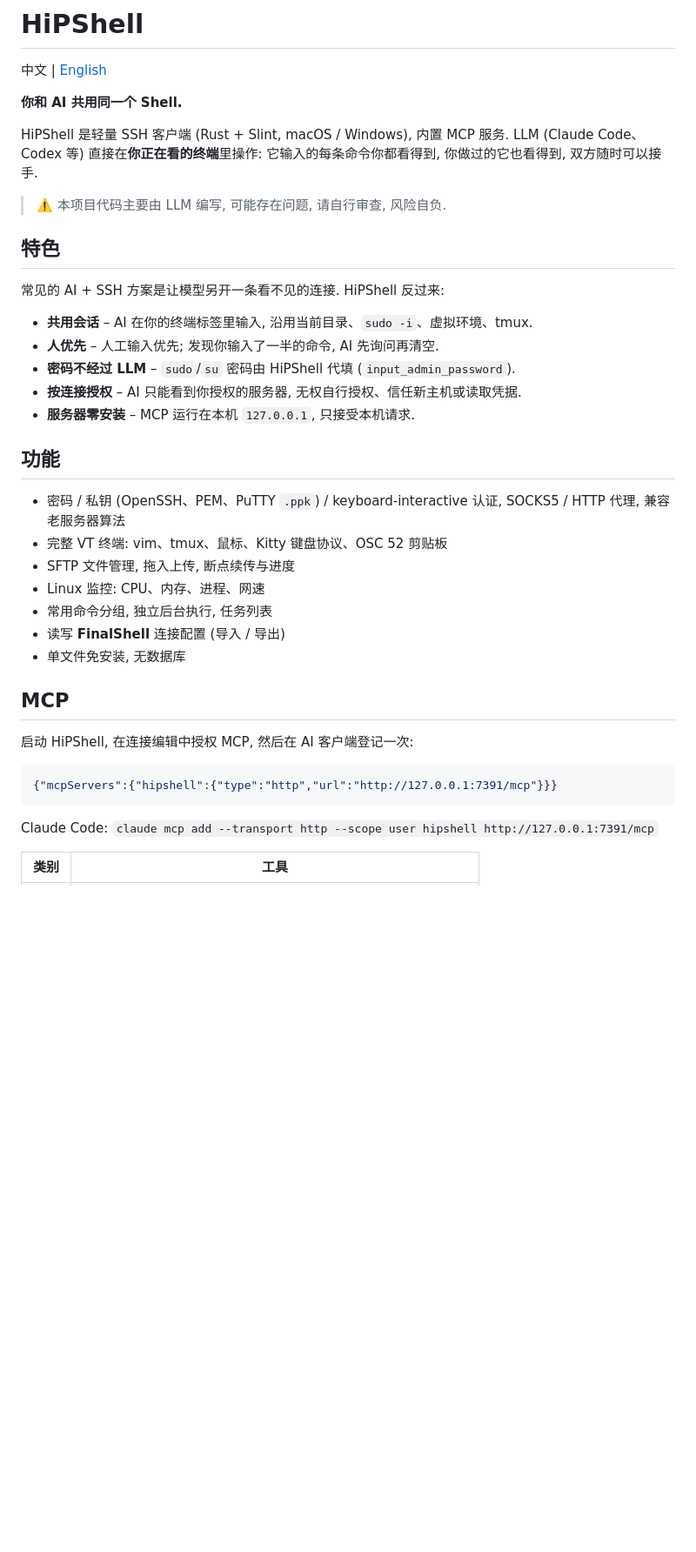
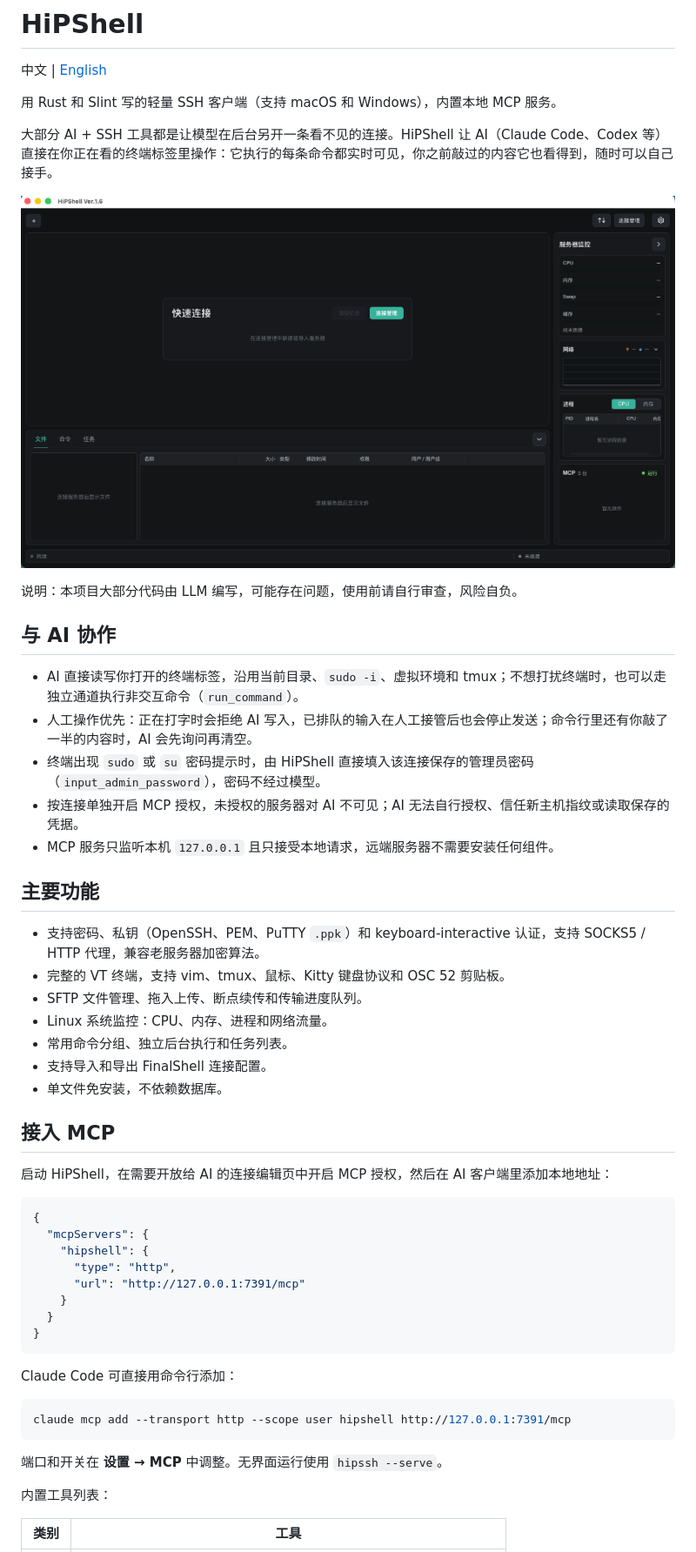
Before and after one commit to hipshows/hipshell, a Markdown page: README.zh-CN.md, the part around one of its changes. Shown at 87% size. Drawn GitHub-style; pictures changed too: assets/screenshot.png (added); blank space fills up the shorter version.

````diff
--- a/README.zh-CN.md
+++ b/README.zh-CN.md
@@ -2,41 +2,56 @@
 
 中文 | [English](README.md)
 
-**你和 AI 共用同一个 Shell.**
+用 Rust 和 Slint 写的轻量 SSH 客户端（支持 macOS 和 Windows），内置本地 MCP 服务。
 
-HiPShell 是轻量 SSH 客户端 (Rust + Slint, macOS / Windows), 内置 MCP 服务. LLM (Claude Code、Codex 等) 直接在**你正在看的终端**里操作: 它输入的每条命令你都看得到, 你做过的它也看得到, 双方随时可以接手.
+大部分 AI + SSH 工具都是让模型在后台另开一条看不见的连接。HiPShell 让 AI（Claude Code、Codex 等）直接在你正在看的终端标签里操作：它执行的每条命令都实时可见，你之前敲过的内容它也看得到，随时可以自己接手。
 
-> ⚠️ 本项目代码主要由 LLM 编写, 可能存在问题, 请自行审查, 风险自负.
+![HiPShell 界面截图](assets/screenshot.png)
 
-## 特色
+说明：本项目大部分代码由 LLM 编写，可能存在问题，使用前请自行审查，风险自负。
 
-常见的 AI + SSH 方案是让模型另开一条看不见的连接. HiPShell 反过来:
+## 与 AI 协作
 
-- **共用会话** – AI 在你的终端标签里输入, 沿用当前目录、`sudo -i`、虚拟环境、tmux.
-- **人优先** – 人工输入优先; 发现你输入了一半的命令, AI 先询问再清空.
-- **密码不经过 LLM** – `sudo`/`su` 密码由 HiPShell 代填 (`input_admin_password`).
-- **按连接授权** – AI 只能看到你授权的服务器, 无权自行授权、信任新主机或读取凭据.
-- **服务器零安装** – MCP 运行在本机 `127.0.0.1`, 只接受本机请求.
+- AI 直接读写你打开的终端标签，沿用当前目录、`sudo -i`、虚拟环境和 tmux；不想打扰终端时，也可以走独立通道执行非交互命令（`run_command`）。
+- 人工操作优先：正在打字时会拒绝 AI 写入，已排队的输入在人工接管后也会停止发送；命令行里还有你敲了一半的内容时，AI 会先询问再清空。
+- 终端出现 `sudo` 或 `su` 密码提示时，由 HiPShell 直接填入该连接保存的管理员密码（`input_admin_password`），密码不经过模型。
+- 按连接单独开启 MCP 授权，未授权的服务器对 AI 不可见；AI 无法自行授权、信任新主机指纹或读取保存的凭据。
+- MCP 服务只监听本机 `127.0.0.1` 且只接受本地请求，远端服务器不需要安装任何组件。
 
-## 功能
+## 主要功能
 
-- 密码 / 私钥 (OpenSSH、PEM、PuTTY `.ppk`) / keyboard-interactive 认证, SOCKS5 / HTTP 代理, 兼容老服务器算法
-- 完整 VT 终端: vim、tmux、鼠标、Kitty 键盘协议、OSC 52 剪贴板
-- SFTP 文件管理, 拖入上传, 断点续传与进度
-- Linux 监控: CPU、内存、进程、网速
-- 常用命令分组, 独立后台执行, 任务列表
-- 读写 **FinalShell** 连接配置 (导入 / 导出)
-- 单文件免安装, 无数据库
+- 支持密码、私钥（OpenSSH、PEM、PuTTY `.ppk`）和 keyboard-interactive 认证，支持 SOCKS5 / HTTP 代理，兼容老服务器加密算法。
+- 完整的 VT 终端，支持 vim、tmux、鼠标、Kitty 键盘协议和 OSC 52 剪贴板。
+- SFTP 文件管理、拖入上传、断点续传和传输进度队列。
+- Linux 系统监控：CPU、内存、进程和网络流量。
+- 常用命令分组、独立后台执行和任务列表。
+- 支持导入和导出 FinalShell 连接配置。
+- 单文件免安装，不依赖数据库。
 
-## MCP
+## 接入 MCP
 
-启动 HiPShell, 在连接编辑中授权 MCP, 然后在 AI 客户端登记一次:
+启动 HiPShell，在需要开放给 AI 的连接编辑页中开启 MCP 授权，然后在 AI 客户端里添加本地地址：
 
 ```json
-{"mcpServers":{"hipshell":{"type":"http","url":"http://127.0.0.1:7391/mcp"}}}
+{
+  "mcpServers": {
+    "hipshell": {
+      "type": "http",
+      "url": "http://127.0.0.1:7391/mcp"
+    }
+  }
+}
 ```
 
-Claude Code: `claude mcp add --transport http --scope user hipshell http://127.0.0.1:7391/mcp`
+Claude Code 可直接用命令行添加：
+
+```sh
+claude mcp add --transport http --scope user hipshell http://127.0.0.1:7391/mcp
+```
+
+端口和开关在 **设置 → MCP** 中调整。无界面运行使用 `hipssh --serve`。
+
+内置工具列表：
 
 | 类别 | 工具 |
 |---|---|
````
Also changed, not shown: other parts of README.zh-CN.md (+16 -18 lines), README.md (+50 -37 lines), packaging/windows/README.md (+2 -2 lines), 6 other files.
